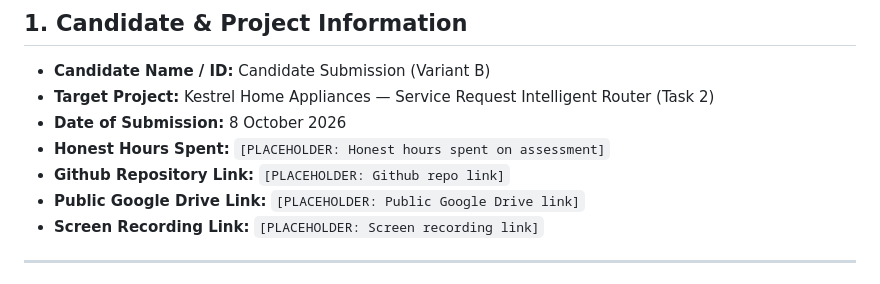
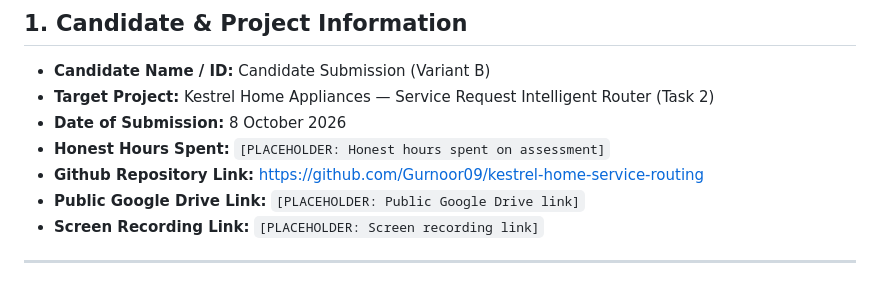
Before and after one commit to Gurnoor09/kestrel-home-service-routing, a Markdown page: submission-form.md, the part around the change. Drawn GitHub-style.

Commit message:
docs: update GitHub repository link in submission-form.md

```diff
--- a/submission-form.md
+++ b/submission-form.md
@@ -5,7 +5,7 @@
 * **Target Project:** Kestrel Home Appliances — Service Request Intelligent Router (Task 2)
 * **Date of Submission:** 8 October 2026
 * **Honest Hours Spent:** `[PLACEHOLDER: Honest hours spent on assessment]`
-* **Github Repository Link:** `[PLACEHOLDER: Github repo link]`
+* **Github Repository Link:** https://github.com/Gurnoor09/kestrel-home-service-routing
 * **Public Google Drive Link:** `[PLACEHOLDER: Public Google Drive link]`
 * **Screen Recording Link:** `[PLACEHOLDER: Screen recording link]`
 
```
